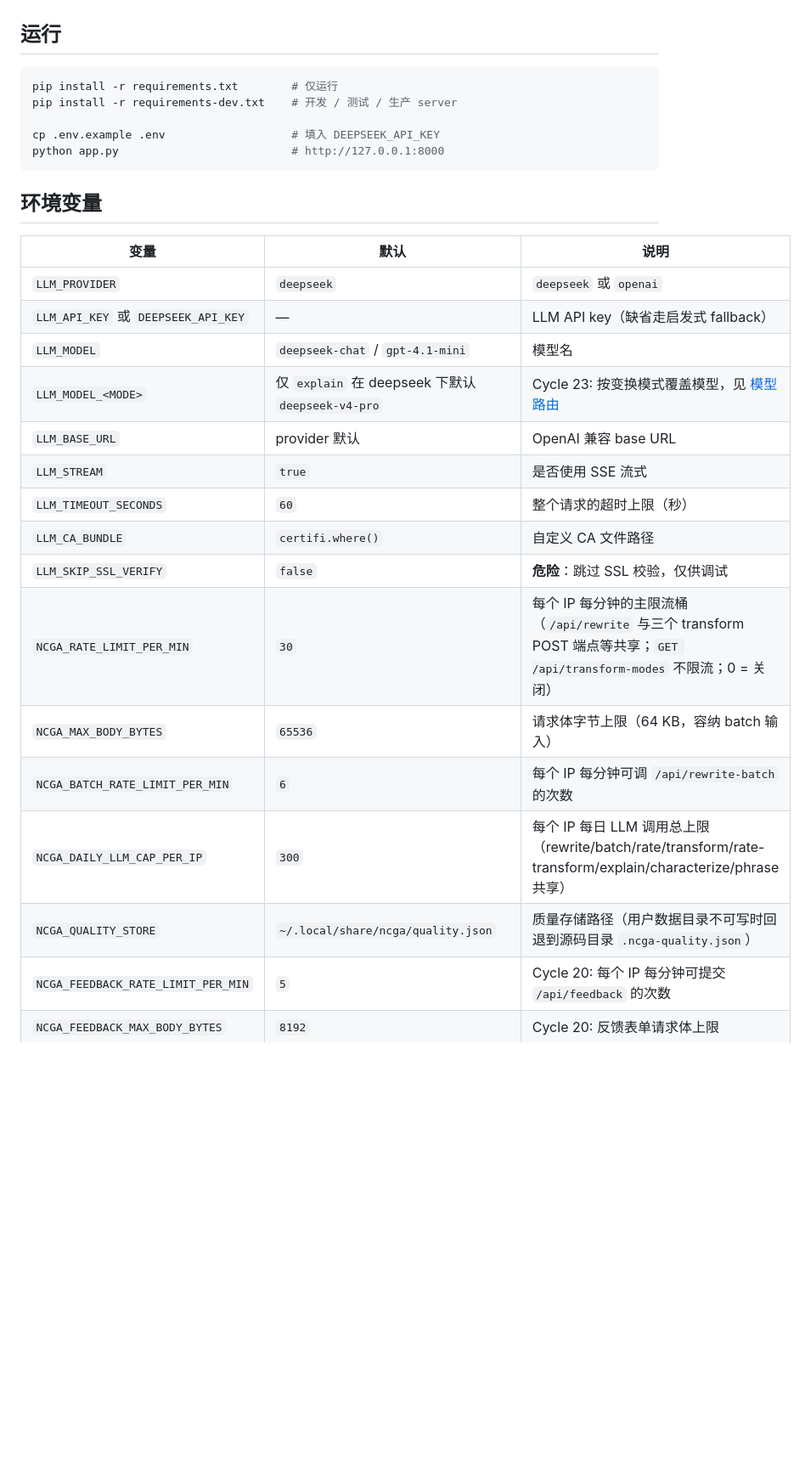
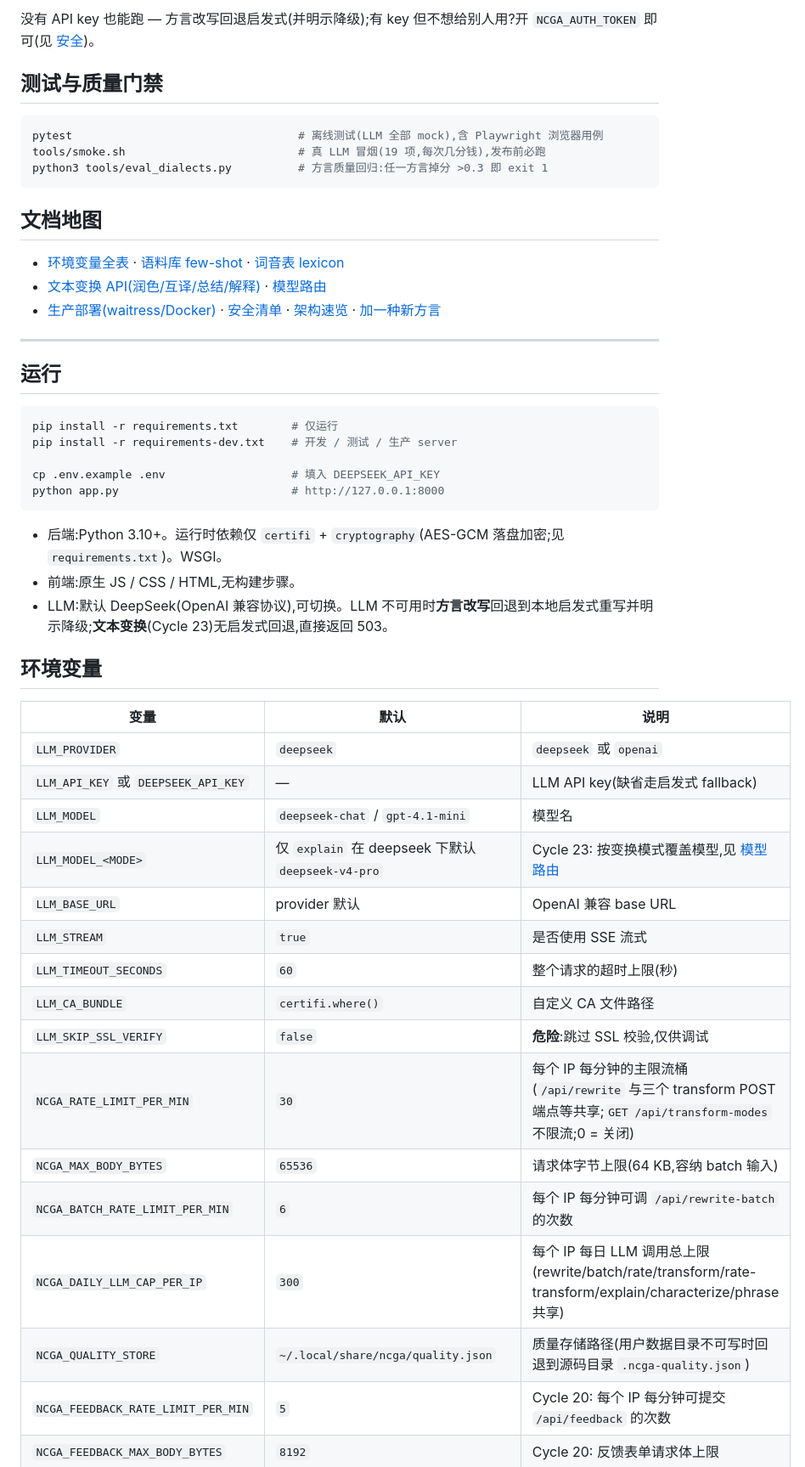
Before and after one commit to bruceyuan357/ncga, a Markdown page: README.md, the part around one of its changes. Shown at 85% size. GitHub-like rendering; blank space fills up the shorter version.

````diff
--- a/README.md
+++ b/README.md
@@ -33,3 +38,20 @@
+没有 API key 也能跑 — 方言改写回退启发式(并明示降级);有 key 但不想给别人用?开 `NCGA_AUTH_TOKEN` 即可(见 [安全](#安全--security))。
+
+## 测试与质量门禁
+
+```bash
+pytest                                  # 离线测试(LLM 全部 mock),含 Playwright 浏览器用例
+tools/smoke.sh                          # 真 LLM 冒烟(19 项,每次几分钱),发布前必跑
+python3 tools/eval_dialects.py          # 方言质量回归:任一方言掉分 >0.3 即 exit 1
+```
+
+## 文档地图
+
+- [环境变量全表](#环境变量) · [语料库 few-shot](#语料库与少样本注入-cycle-22-stage-c) · [词音表 lexicon](#词音对应表-lexicon-cycle-22-stage-d)
+- [文本变换 API(润色/互译/总结/解释)](#cycle-23--文本变换-api) · [模型路由](#模型路由)
+- [生产部署(waitress/Docker)](#生产部署) · [安全清单](#安全--security) · [架构速览](#架构速览) · [加一种新方言](#加一种新方言)
+
+---
 
 ## 运行
 
@@ -41,24 +63,28 @@ cp .env.example .env                   # 填入 DEEPSEEK_API_KEY
 python app.py                          # http://127.0.0.1:8000
 ```
 
+- 后端:Python 3.10+。运行时依赖仅 `certifi` + `cryptography`(AES-GCM 落盘加密;见 `requirements.txt`)。WSGI。
+- 前端:原生 JS / CSS / HTML,无构建步骤。
+- LLM:默认 DeepSeek(OpenAI 兼容协议),可切换。LLM 不可用时**方言改写**回退到本地启发式重写并明示降级;**文本变换**(Cycle 23)无启发式回退,直接返回 503。
+
 ## 环境变量
 
 | 变量 | 默认 | 说明 |
 | --- | --- | --- |
 | `LLM_PROVIDER` | `deepseek` | `deepseek` 或 `openai` |
-| `LLM_API_KEY` 或 `DEEPSEEK_API_KEY` | — | LLM API key（缺省走启发式 fallback） |
+| `LLM_API_KEY` 或 `DEEPSEEK_API_KEY` | — | LLM API key(缺省走启发式 fallback) |
 | `LLM_MODEL` | `deepseek-chat` / `gpt-4.1-mini` | 模型名 |
-| `LLM_MODEL_<MODE>` | 仅 `explain` 在 deepseek 下默认 `deepseek-v4-pro` | Cycle 23: 按变换模式覆盖模型，见 [模型路由](#模型路由) |
+| `LLM_MODEL_<MODE>` | 仅 `explain` 在 deepseek 下默认 `deepseek-v4-pro` | Cycle 23: 按变换模式覆盖模型,见 [模型路由](#模型路由) |
 | `LLM_BASE_URL` | provider 默认 | OpenAI 兼容 base URL |
 | `LLM_STREAM` | `true` | 是否使用 SSE 流式 |
-| `LLM_TIMEOUT_SECONDS` | `60` | 整个请求的超时上限（秒） |
+| `LLM_TIMEOUT_SECONDS` | `60` | 整个请求的超时上限(秒) |
 | `LLM_CA_BUNDLE` | `certifi.where()` | 自定义 CA 文件路径 |
-| `LLM_SKIP_SSL_VERIFY` | `false` | **危险**：跳过 SSL 校验，仅供调试 |
-| `NCGA_RATE_LIMIT_PER_MIN` | `30` | 每个 IP 每分钟的主限流桶（`/api/rewrite` 与三个 transform POST 端点等共享；`GET /api/transform-modes` 不限流；0 = 关闭） |
-| `NCGA_MAX_BODY_BYTES` | `65536` | 请求体字节上限（64 KB，容纳 batch 输入） |
+| `LLM_SKIP_SSL_VERIFY` | `false` | **危险**:跳过 SSL 校验,仅供调试 |
+| `NCGA_RATE_LIMIT_PER_MIN` | `30` | 每个 IP 每分钟的主限流桶(`/api/rewrite` 与三个 transform POST 端点等共享;`GET /api/transform-modes` 不限流;0 = 关闭) |
+| `NCGA_MAX_BODY_BYTES` | `65536` | 请求体字节上限(64 KB,容纳 batch 输入) |
 | `NCGA_BATCH_RATE_LIMIT_PER_MIN` | `6` | 每个 IP 每分钟可调 `/api/rewrite-batch` 的次数 |
-| `NCGA_DAILY_LLM_CAP_PER_IP` | `300` | 每个 IP 每日 LLM 调用总上限（rewrite/batch/rate/transform/rate-transform/explain/characterize/phrase 共享） |
-| `NCGA_QUALITY_STORE` | `~/.local/share/ncga/quality.json` | 质量存储路径（用户数据目录不可写时回退到源码目录 `.ncga-quality.json`） |
+| `NCGA_DAILY_LLM_CAP_PER_IP` | `300` | 每个 IP 每日 LLM 调用总上限(rewrite/batch/rate/transform/rate-transform/explain/characterize/phrase 共享) |
+| `NCGA_QUALITY_STORE` | `~/.local/share/ncga/quality.json` | 质量存储路径(用户数据目录不可写时回退到源码目录 `.ncga-quality.json`) |
 | `NCGA_FEEDBACK_RATE_LIMIT_PER_MIN` | `5` | Cycle 20: 每个 IP 每分钟可提交 `/api/feedback` 的次数 |
 | `NCGA_FEEDBACK_MAX_BODY_BYTES` | `8192` | Cycle 20: 反馈表单请求体上限 |
 | `NCGA_FEEDBACK_STORE` | `~/.local/share/ncga/feedback.jsonl` | Cycle 20: 反馈 JSONL 落地路径 (`0o600`) |
````
Also changed, not shown: other parts of README.md (+78 -53 lines), docs/launch/product-hunt.md (added, +75 -0 lines), docs/launch/v2ex.md (added, +40 -0 lines), docs/launch/xiaohongshu-jike.md (added, +40 -0 lines), docs/screenshots/byok-settings.png (added), docs/screenshots/daily.png (added), docs/screenshots/workbench.png (added), 5 other files.
